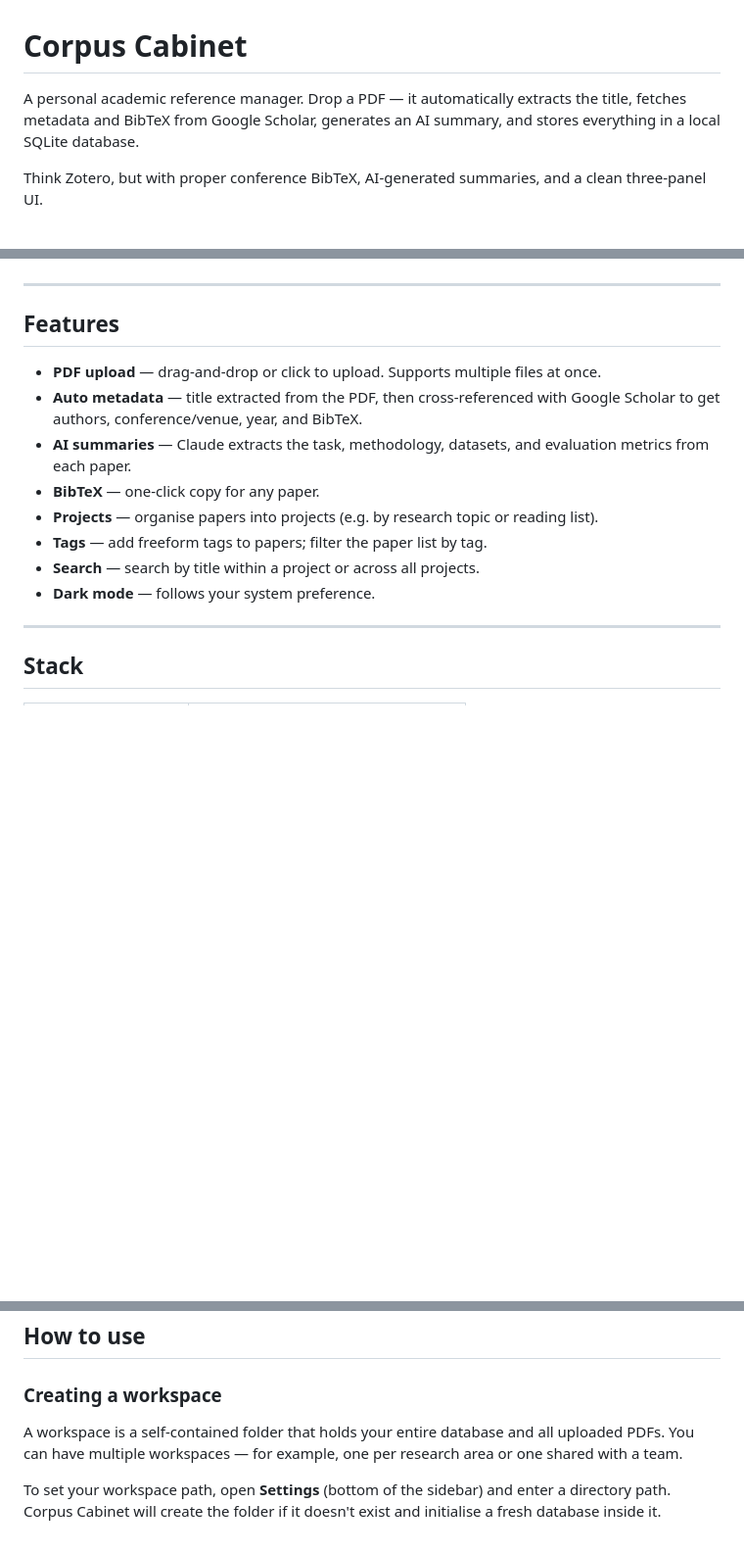
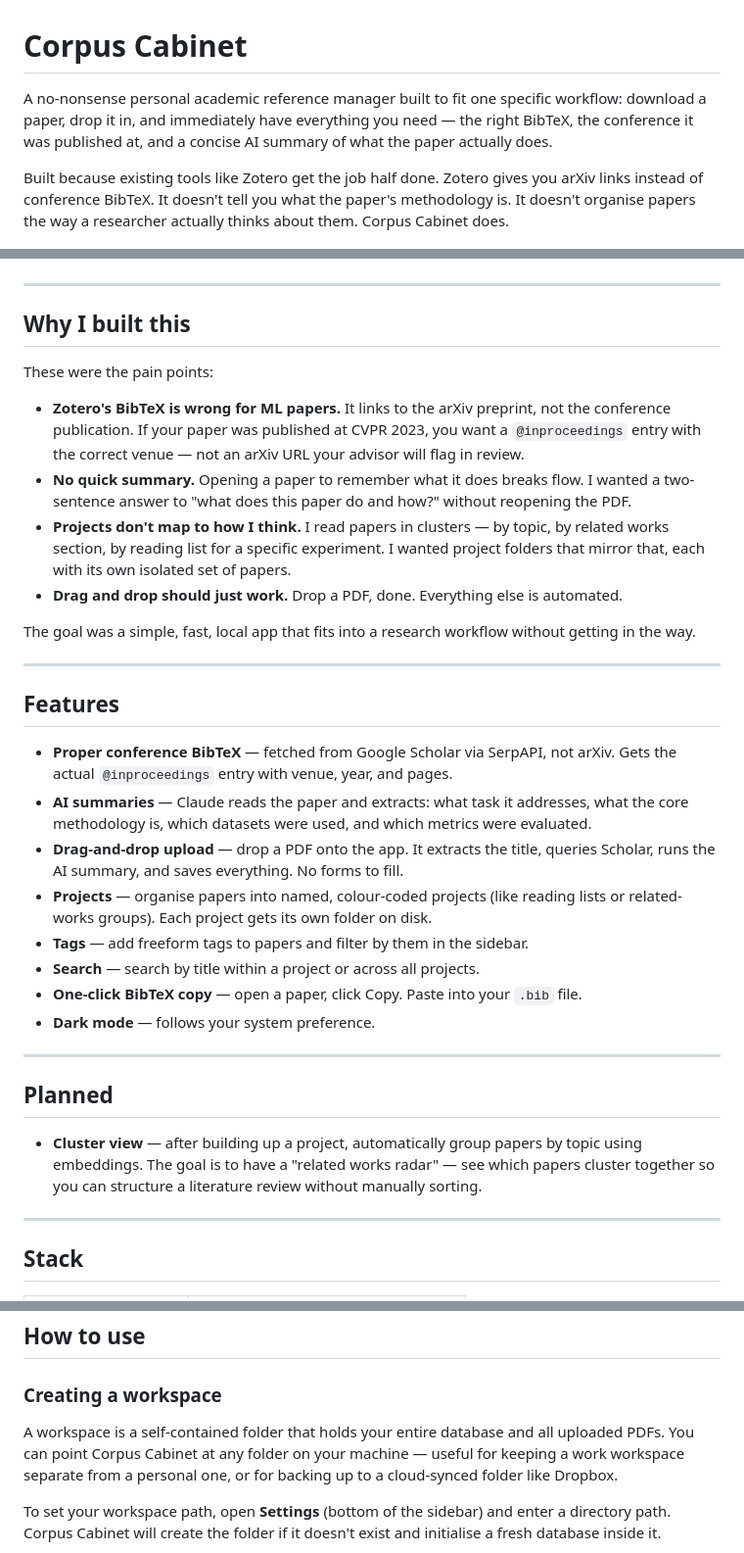
Before and after one commit to chaddy1004/CorpusCabinet, a Markdown page: README.md, 3 parts joined by grey strips. Shown at 98% size. Rendered like a GitHub page; blank space fills up the shorter version.

Commit message:
udpate readme

```diff
--- a/README.md
+++ b/README.md
@@ -1,23 +1,42 @@
 # Corpus Cabinet
 
-A personal academic reference manager. Drop a PDF — it automatically extracts the title, fetches metadata and BibTeX from Google Scholar, generates an AI summary, and stores everything in a local SQLite database.
+A no-nonsense personal academic reference manager built to fit one specific workflow: download a paper, drop it in, and immediately have everything you need — the right BibTeX, the conference it was published at, and a concise AI summary of what the paper actually does.
 
-Think Zotero, but with proper conference BibTeX, AI-generated summaries, and a clean three-panel UI.
+Built because existing tools like Zotero get the job half done. Zotero gives you arXiv links instead of conference BibTeX. It doesn't tell you what the paper's methodology is. It doesn't organise papers the way a researcher actually thinks about them. Corpus Cabinet does.
 
 ![Corpus Cabinet main page](readme-assets/main-page.png)
 
 ---
 
+## Why I built this
+
+These were the pain points:
+
+- **Zotero's BibTeX is wrong for ML papers.** It links to the arXiv preprint, not the conference publication. If your paper was published at CVPR 2023, you want a `@inproceedings` entry with the correct venue — not an arXiv URL your advisor will flag in review.
+- **No quick summary.** Opening a paper to remember what it does breaks flow. I wanted a two-sentence answer to "what does this paper do and how?" without reopening the PDF.
+- **Projects don't map to how I think.** I read papers in clusters — by topic, by related works section, by reading list for a specific experiment. I wanted project folders that mirror that, each with its own isolated set of papers.
+- **Drag and drop should just work.** Drop a PDF, done. Everything else is automated.
+
+The goal was a simple, fast, local app that fits into a research workflow without getting in the way.
+
+---
+
 ## Features
 
-- **PDF upload** — drag-and-drop or click to upload. Supports multiple files at once.
-- **Auto metadata** — title extracted from the PDF, then cross-referenced with Google Scholar to get authors, conference/venue, year, and BibTeX.
-- **AI summaries** — Claude extracts the task, methodology, datasets, and evaluation metrics from each paper.
-- **BibTeX** — one-click copy for any paper.
-- **Projects** — organise papers into projects (e.g. by research topic or reading list).
-- **Tags** — add freeform tags to papers; filter the paper list by tag.
+- **Proper conference BibTeX** — fetched from Google Scholar via SerpAPI, not arXiv. Gets the actual `@inproceedings` entry with venue, year, and pages.
+- **AI summaries** — Claude reads the paper and extracts: what task it addresses, what the core methodology is, which datasets were used, and which metrics were evaluated.
+- **Drag-and-drop upload** — drop a PDF onto the app. It extracts the title, queries Scholar, runs the AI summary, and saves everything. No forms to fill.
+- **Projects** — organise papers into named, colour-coded projects (like reading lists or related-works groups). Each project gets its own folder on disk.
+- **Tags** — add freeform tags to papers and filter by them in the sidebar.
 - **Search** — search by title within a project or across all projects.
+- **One-click BibTeX copy** — open a paper, click Copy. Paste into your `.bib` file.
 - **Dark mode** — follows your system preference.
+
+---
+
+## Planned
+
+- **Cluster view** — after building up a project, automatically group papers by topic using embeddings. The goal is to have a "related works radar" — see which papers cluster together so you can structure a literature review without manually sorting.
 
 ---
 
@@ -85,7 +104,7 @@ Open [http://localhost:8000](http://localhost:8000).
 
 ### Creating a workspace
 
-A workspace is a self-contained folder that holds your entire database and all uploaded PDFs. You can have multiple workspaces — for example, one per research area or one shared with a team.
+A workspace is a self-contained folder that holds your entire database and all uploaded PDFs. You can point Corpus Cabinet at any folder on your machine — useful for keeping a work workspace separate from a personal one, or for backing up to a cloud-synced folder like Dropbox.
 
 To set your workspace path, open **Settings** (bottom of the sidebar) and enter a directory path. Corpus Cabinet will create the folder if it doesn't exist and initialise a fresh database inside it.
 
```
Also changed, not shown: other parts of README.md (+2 -2 lines).
